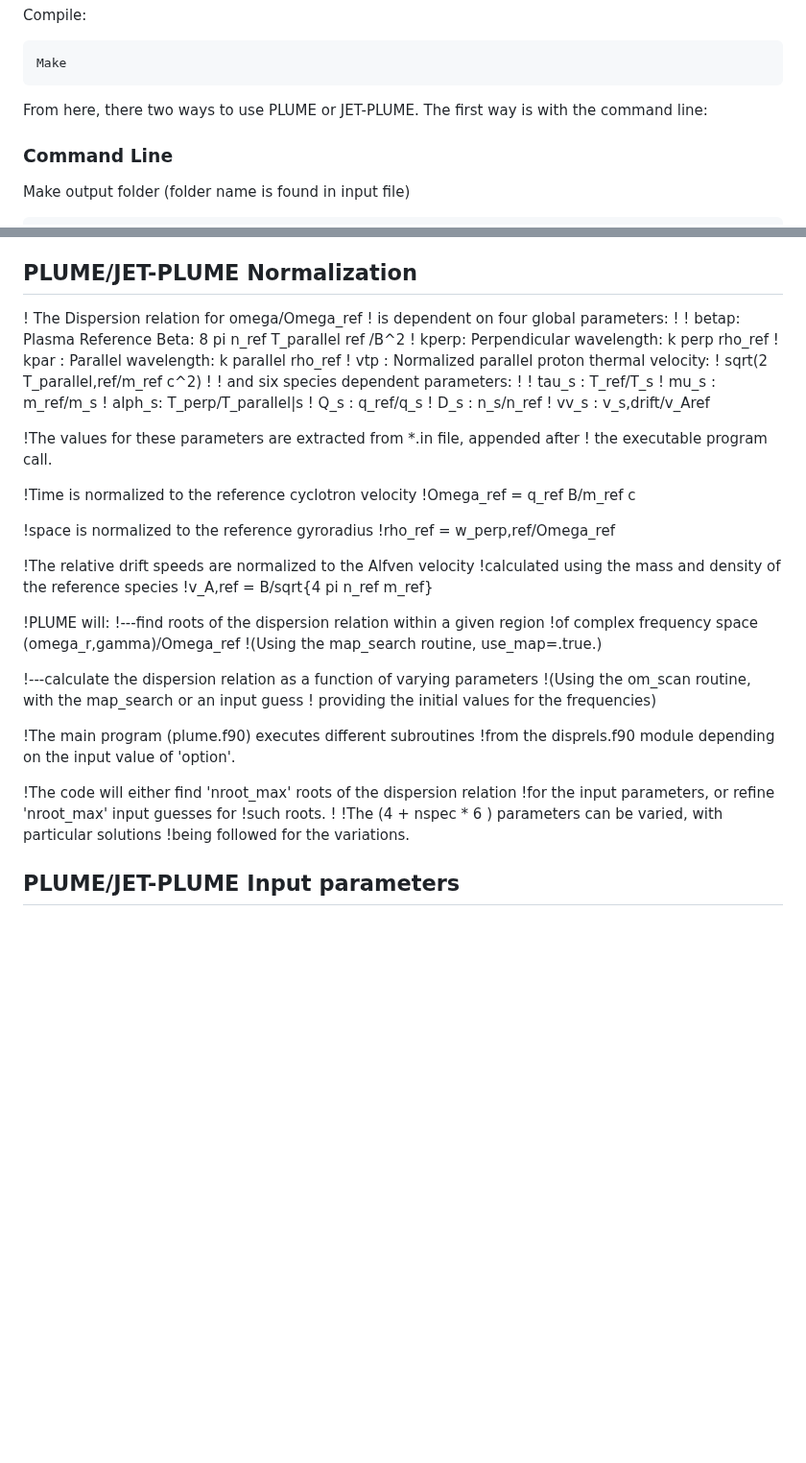
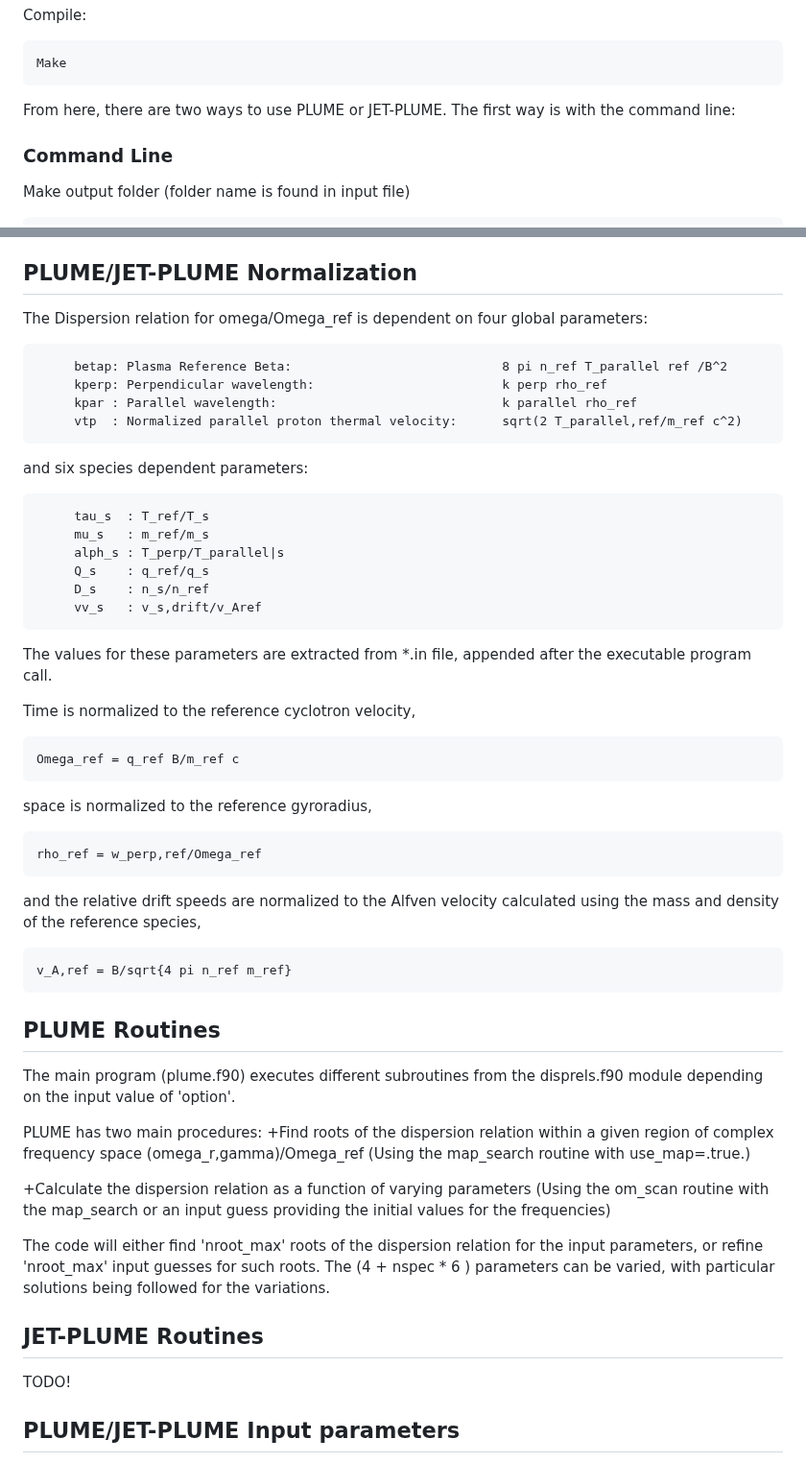
Before and after one commit to kgklein/PLUME, a Markdown page: README.md, 2 parts joined by grey strips. Shown at 96% size. GitHub-like rendering; blank space fills up the shorter version.

````diff
--- a/README.md
+++ b/README.md
@@ -37,7 +37,7 @@ Compile:
 Make
 ```
 
-From here, there two ways to use PLUME or JET-PLUME. The first way is with the command line:
+From here, there are two ways to use PLUME or JET-PLUME. The first way is with the command line:
 
 ### Command Line
 
@@ -63,56 +63,58 @@ Then run 'examplelinfpc.ipynb'. The jupyter notebook wrapper will assist in maki
 
 ## PLUME/JET-PLUME Normalization
 
-! The Dispersion relation for omega/Omega_ref
-!     is dependent on four global parameters:
-!
-!       betap: Plasma Reference Beta:               8 pi n_ref T_parallel ref /B^2
-!       kperp: Perpendicular wavelength:         k perp rho_ref
-!       kpar : Parallel wavelength:              k parallel rho_ref
-!       vtp  : Normalized parallel proton thermal velocity:
-! 	       		  	   	  	 sqrt(2 T_parallel,ref/m_ref c^2)
-!
-!     and six species dependent parameters:
-!
-!       tau_s : T_ref/T_s
-!       mu_s  : m_ref/m_s
-!       alph_s: T_perp/T_parallel|s
-!       Q_s   : q_ref/q_s
-!       D_s   : n_s/n_ref
-!       vv_s  : v_s,drift/v_Aref
+The Dispersion relation for omega/Omega_ref is dependent on four global parameters:
+```
+     betap: Plasma Reference Beta:                            8 pi n_ref T_parallel ref /B^2
+     kperp: Perpendicular wavelength:                         k perp rho_ref
+     kpar : Parallel wavelength:                              k parallel rho_ref
+     vtp  : Normalized parallel proton thermal velocity:      sqrt(2 T_parallel,ref/m_ref c^2)
+```
 
-!The values for these parameters are extracted from *.in file, appended after
-!    the executable program call.
+and six species dependent parameters:
+```
+     tau_s  : T_ref/T_s
+     mu_s   : m_ref/m_s
+     alph_s : T_perp/T_parallel|s
+     Q_s    : q_ref/q_s
+     D_s    : n_s/n_ref
+     vv_s   : v_s,drift/v_Aref
+```
+The values for these parameters are extracted from *.in file, appended after the executable program call.
 
-!Time is normalized to the reference cyclotron velocity
-!Omega_ref = q_ref B/m_ref c
+Time is normalized to the reference cyclotron velocity,
+```
+Omega_ref = q_ref B/m_ref c
+```
 
-!space is normalized to the reference gyroradius
-!rho_ref = w_perp,ref/Omega_ref
+space is normalized to the reference gyroradius,
+```
+rho_ref = w_perp,ref/Omega_ref
+```
 
-!The relative drift speeds are normalized to the Alfven velocity
-!calculated using the mass and density of the reference species
-!v_A,ref = B/sqrt{4 pi n_ref m_ref}
+and the relative drift speeds are normalized to the Alfven velocity calculated using the mass and density of the reference species,
+```
+v_A,ref = B/sqrt{4 pi n_ref m_ref}
+```
 
-!PLUME will:
-!---find roots of the dispersion relation within a given region
-!of complex frequency space (omega_r,gamma)/Omega_ref
-!(Using the map_search routine, use_map=.true.)
 
-!---calculate the dispersion relation as a function of varying parameters
-!(Using the om_scan routine, with the map_search or an input guess
-! providing the initial values for the frequencies)
+## PLUME Routines
 
-!The main program (plume.f90) executes different subroutines
-!from the disprels.f90 module depending on the input value of 'option'.
+The main program (plume.f90) executes different subroutines from the disprels.f90 module depending on the input value of 'option'.
 
-!The code will either find 'nroot_max' roots of the dispersion relation
-!for the input parameters, or refine 'nroot_max' input guesses for
-!such roots.
-!
-!The (4 + nspec * 6 ) parameters can be varied, with particular solutions
-!being followed for the variations.
+PLUME has two main procedures:
++Find roots of the dispersion relation within a given region of complex frequency space (omega_r,gamma)/Omega_ref
+(Using the map_search routine with use_map=.true.)
 
++Calculate the dispersion relation as a function of varying parameters
+(Using the om_scan routine with the map_search or an input guess providing the initial values for the frequencies)
+
+
+The code will either find 'nroot_max' roots of the dispersion relation for the input parameters, or refine 'nroot_max' input guesses for such roots. The (4 + nspec * 6 ) parameters can be varied, with particular solutions being followed for the variations.
+
+## JET-PLUME Routines
+
+TODO!
 
 ## PLUME/JET-PLUME Input parameters
 Input parameters are specified in *.in files and organized by namelist (see example_map_par.in). Here, we describe the inputs of each namelist.
````
Also changed, not shown: other parts of README.md (+140 -123 lines).
